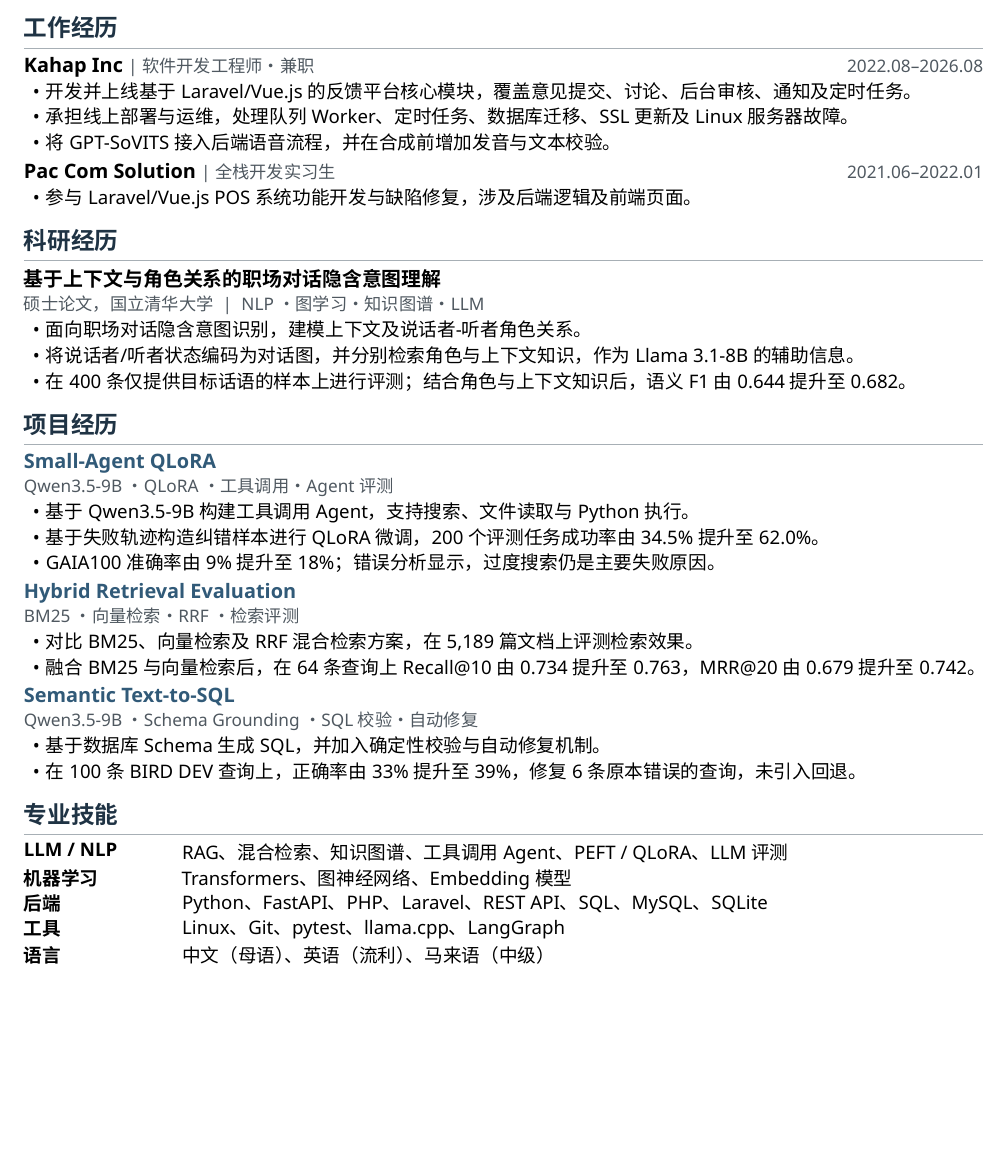
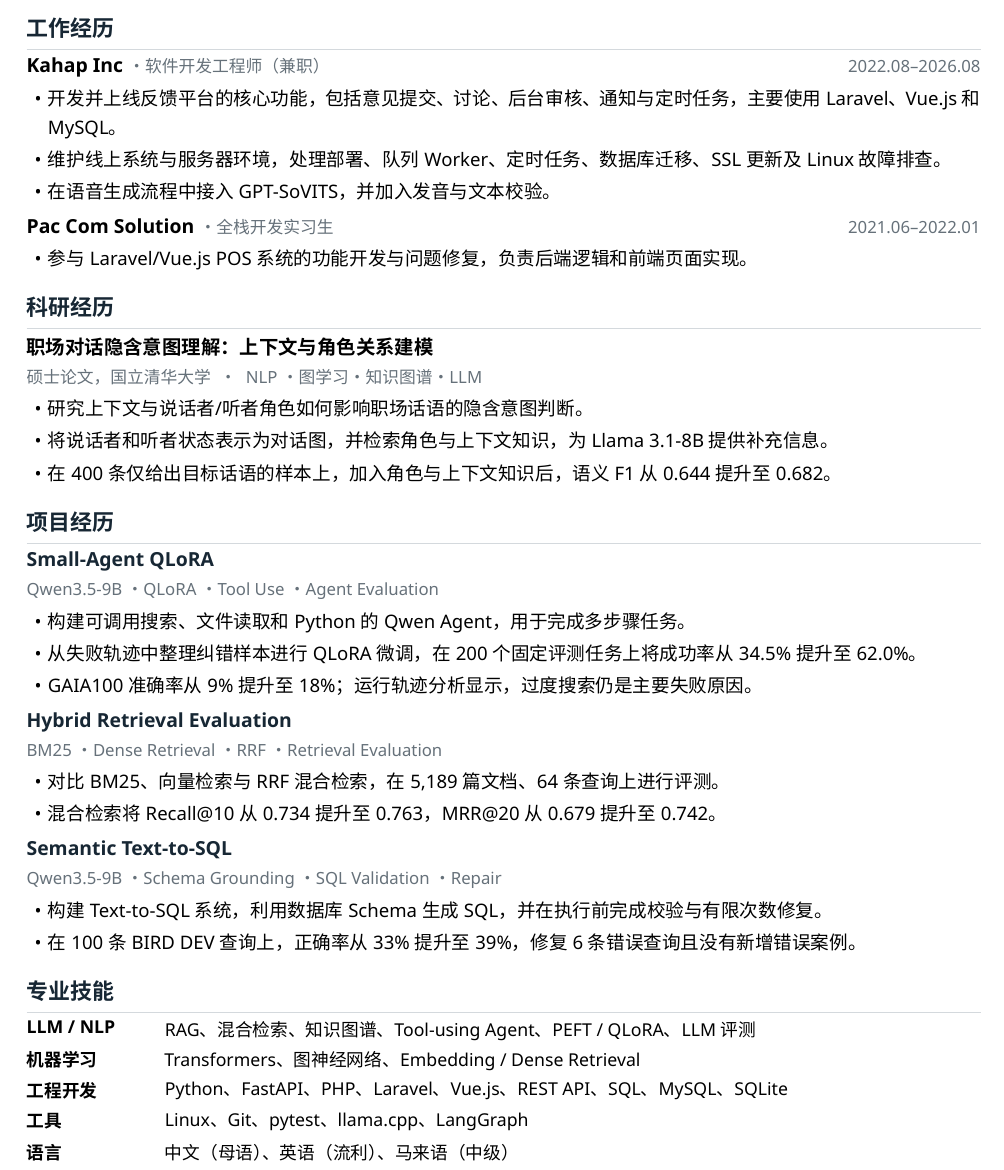
Before and after one commit to kolihhan/job-resources, a LaTeX CV (resumes/resume-zh-current.tex): part of the page, cut so that both start at the same text, the shorter picture padded with empty space. Compiled offline with XeLaTeX.

Commit message:
Improve Chinese resume typography and hierarchy

```diff
--- a/resumes/resume-zh-current.tex
+++ b/resumes/resume-zh-current.tex
@@ -1,6 +1,6 @@
 % !TeX TS-program = xelatex
 \documentclass[10pt,a4paper,UTF8]{ctexart}
-\usepackage[a4paper,top=1.22cm,bottom=1.26cm,left=1.50cm,right=1.50cm]{geometry}
+\usepackage[a4paper,top=1.35cm,bottom=1.35cm,left=1.55cm,right=1.55cm]{geometry}
 \usepackage{fontspec}
 \usepackage{enumitem}
 \usepackage{titlesec}
@@ -102,58 +103,58 @@
 
 \section{工作经历}
-\ResumeItem{Kahap Inc}[软件开发工程师 · 兼职][2022.08--2026.08]
+\ResumeItem{Kahap Inc}[软件开发工程师（兼职）][2022.08--2026.08]
 {\BodyText
 \begin{itemize}
-  \item 开发并上线基于 Laravel/Vue.js 的反馈平台核心模块，覆盖意见提交、讨论、后台审核、通知及定时任务。
-  \item 承担线上部署与运维，处理队列 Worker、定时任务、数据库迁移、SSL 更新及 Linux 服务器故障。
-  \item 将 GPT-SoVITS 接入后端语音流程，并在合成前增加发音与文本校验。
+  \item 开发并上线反馈平台的核心功能，包括意见提交、讨论、后台审核、通知与定时任务，主要使用 Laravel、Vue.js 和 MySQL。
+  \item 维护线上系统与服务器环境，处理部署、队列 Worker、定时任务、数据库迁移、SSL 更新及 Linux 故障排查。
+  \item 在语音生成流程中接入 GPT-SoVITS，并加入发音与文本校验。
 \end{itemize}}
-\vspace{0.14em}
+\vspace{0.19em}
 
 \ResumeItem{Pac Com Solution}[全栈开发实习生][2021.06--2022.01]
 {\BodyText
 \begin{itemize}
-  \item 参与 Laravel/Vue.js POS 系统功能开发与缺陷修复，涉及后端逻辑及前端页面。
+  \item 参与 Laravel/Vue.js POS 系统的功能开发与问题修复，负责后端逻辑和前端页面实现。
 \end{itemize}}
 
 \section{科研经历}
-\ResearchItem{基于上下文与角色关系的职场对话隐含意图理解}{硕士论文，国立清华大学 \;|\; NLP · 图学习 · 知识图谱 · LLM}
+\ResearchItem{职场对话隐含意图理解：上下文与角色关系建模}{硕士论文，国立清华大学 \;·\; NLP · 图学习 · 知识图谱 · LLM}
 {\BodyText
 \begin{itemize}
-  \item 面向职场对话隐含意图识别，建模上下文及说话者-听者角色关系。
-  \item 将说话者/听者状态编码为对话图，并分别检索角色与上下文知识，作为 Llama 3.1-8B 的辅助信息。
-  \item 在 400 条仅提供目标话语的样本上进行评测；结合角色与上下文知识后，语义 F1 由 0.644 提升至 0.682。
+  \item 研究上下文与说话者/听者角色如何影响职场话语的隐含意图判断。
+  \item 将说话者和听者状态表示为对话图，并检索角色与上下文知识，为 Llama 3.1-8B 提供补充信息。
+  \item 在 400 条仅给出目标话语的样本上，加入角色与上下文知识后，语义 F1 从 0.644 提升至 0.682。
 \end{itemize}}
 
 \section{项目经历}
-\ProjectItem{Small-Agent QLoRA}{https://github.com/kolihhan/small-agent-qlora}{Qwen3.5-9B · QLoRA · 工具调用 · Agent 评测}
+\ProjectItem{Small-Agent QLoRA}{https://github.com/kolihhan/small-agent-qlora}{Qwen3.5-9B · QLoRA · Tool Use · Agent Evaluation}
 {\BodyText
 \begin{itemize}
-  \item 基于 Qwen3.5-9B 构建工具调用 Agent，支持搜索、文件读取与 Python 执行。
-  \item 基于失败轨迹构造纠错样本进行 QLoRA 微调，200 个评测任务成功率由 34.5\% 提升至 62.0\%。
-  \item GAIA100 准确率由 9\% 提升至 18\%；错误分析显示，过度搜索仍是主要失败原因。
+  \item 构建可调用搜索、文件读取和 Python 的 Qwen Agent，用于完成多步骤任务。
+  \item 从失败轨迹中整理纠错样本进行 QLoRA 微调，在 200 个固定评测任务上将成功率从 34.5\% 提升至 62.0\%。
+  \item GAIA100 准确率从 9\% 提升至 18\%；运行轨迹分析显示，过度搜索仍是主要失败原因。
 \end{itemize}}
-\vspace{0.14em}
+\vspace{0.19em}
 
-\ProjectItem{Hybrid Retrieval Evaluation}{https://github.com/kolihhan/local-rag-search}{BM25 · 向量检索 · RRF · 检索评测}
+\ProjectItem{Hybrid Retrieval Evaluation}{https://github.com/kolihhan/local-rag-search}{BM25 · Dense Retrieval · RRF · Retrieval Evaluation}
 {\BodyText
 \begin{itemize}
-  \item 对比 BM25、向量检索及 RRF 混合检索方案，在 5,189 篇文档上评测检索效果。
-  \item 融合 BM25 与向量检索后，在 64 条查询上 Recall@10 由 0.734 提升至 0.763，MRR@20 由 0.679 提升至 0.742。
+  \item 对比 BM25、向量检索与 RRF 混合检索，在 5,189 篇文档、64 条查询上进行评测。
+  \item 混合检索将 Recall@10 从 0.734 提升至 0.763，MRR@20 从 0.679 提升至 0.742。
 \end{itemize}}
-\vspace{0.14em}
+\vspace{0.19em}
 
-\ProjectItem{Semantic Text-to-SQL}{https://github.com/kolihhan/semantic-text2sql-agent}{Qwen3.5-9B · Schema Grounding · SQL 校验 · 自动修复}
+\ProjectItem{Semantic Text-to-SQL}{https://github.com/kolihhan/semantic-text2sql-agent}{Qwen3.5-9B · Schema Grounding · SQL Validation · Repair}
 {\BodyText
 \begin{itemize}
-  \item 基于数据库 Schema 生成 SQL，并加入确定性校验与自动修复机制。
-  \item 在 100 条 BIRD DEV 查询上，正确率由 33\% 提升至 39\%，修复 6 条原本错误的查询，未引入回退。
+  \item 构建 Text-to-SQL 系统，利用数据库 Schema 生成 SQL，并在执行前完成校验与有限次数修复。
+  \item 在 100 条 BIRD DEV 查询上，正确率从 33\% 提升至 39\%，修复 6 条错误查询且没有新增错误案例。
 \end{itemize}}
 
 \section{专业技能}
-\SkillRow{LLM / NLP}{RAG、混合检索、知识图谱、工具调用 Agent、PEFT / QLoRA、LLM 评测}
-\SkillRow{机器学习}{Transformers、图神经网络、Embedding 模型}
-\SkillRow{后端}{Python、FastAPI、PHP、Laravel、REST API、SQL、MySQL、SQLite}
+\SkillRow{LLM / NLP}{RAG、混合检索、知识图谱、Tool-using Agent、PEFT / QLoRA、LLM 评测}
+\SkillRow{机器学习}{Transformers、图神经网络、Embedding / Dense Retrieval}
+\SkillRow{工程开发}{Python、FastAPI、PHP、Laravel、Vue.js、REST API、SQL、MySQL、SQLite}
 \SkillRow{工具}{Linux、Git、pytest、llama.cpp、LangGraph}
 \SkillRow{语言}{中文（母语）、英语（流利）、马来语（中级）}
 
```
Also changed, not shown: resumes/resume-zh-current.tex (69 more changed lines).
